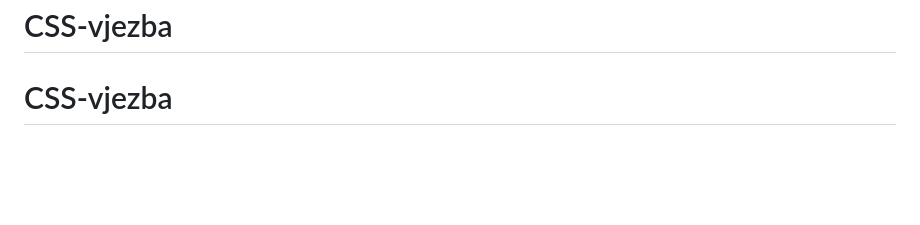
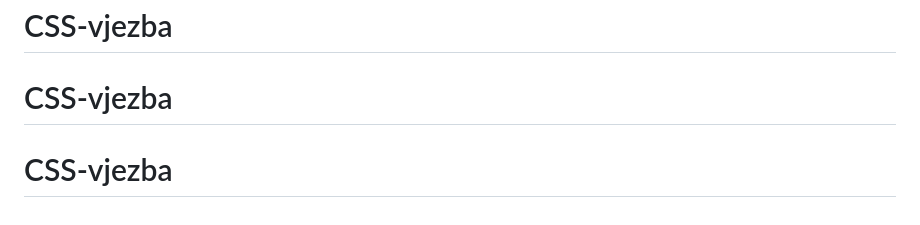
Before and after one commit to Tahmiscija06/CSS-vjezba, a Markdown page: README.md, the part around the change. Drawn GitHub-style; blank space fills up the shorter version.

```diff
--- a/README.md
+++ b/README.md
@@ -94,3 +94,4 @@ This challenge is completely free. Please share it with anyone who will find it
 # Prva-CSS-vjezba
 # CSS-vjezba
 # CSS-vjezba
+# CSS-vjezba
```
